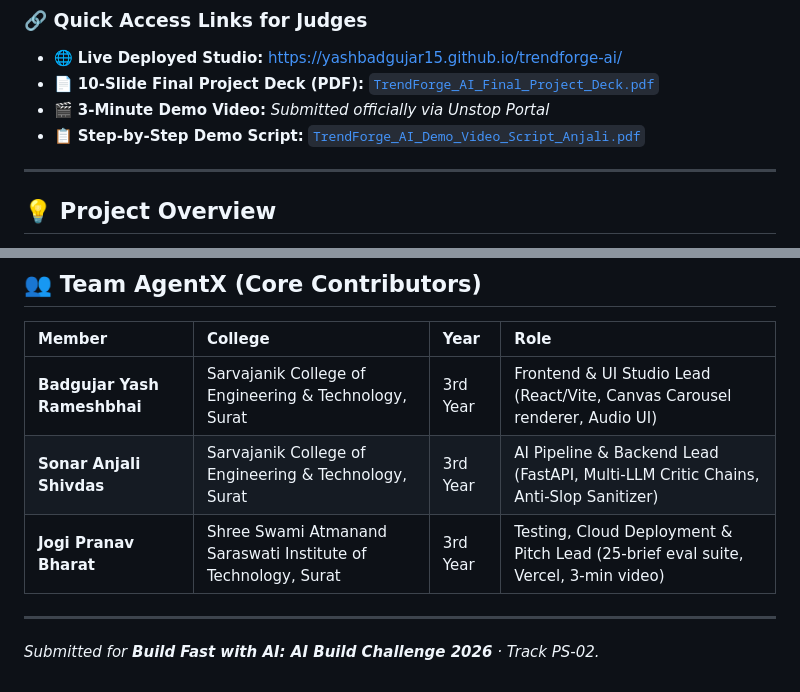
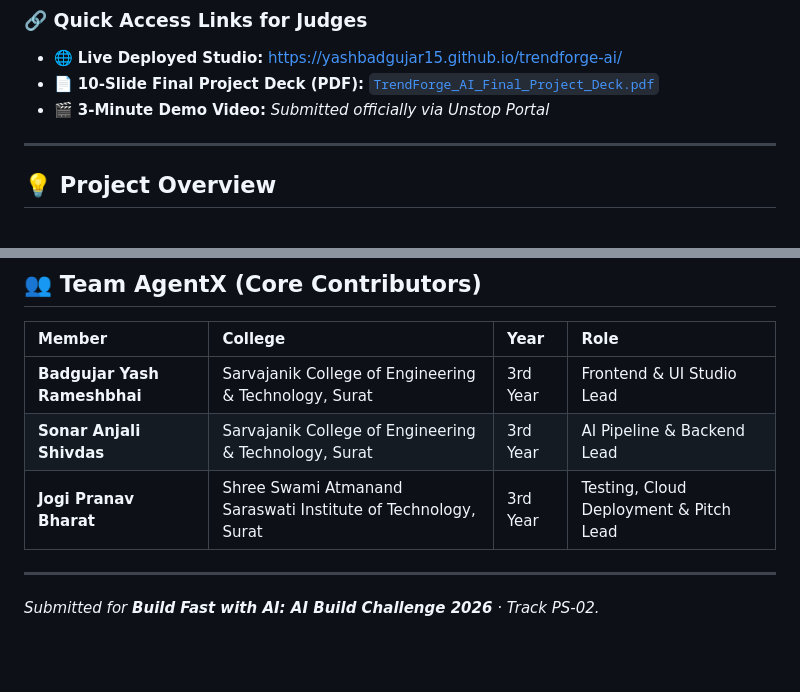
Before and after one commit to YashBadgujar15/trendforge-ai, a Markdown page: README.md, 2 parts joined by grey strips. Drawn GitHub-style; blank space fills up the shorter version.

Commit message:
README bug fix

```diff
--- a/README.md
+++ b/README.md
@@ -14,8 +14,6 @@
 * 🌐 **Live Deployed Studio:** [https://yashbadgujar15.github.io/trendforge-ai/](https://yashbadgujar15.github.io/trendforge-ai/)
 * 📄 **10-Slide Final Project Deck (PDF):** [`TrendForge_AI_Final_Project_Deck.pdf`](./TrendForge_AI_Final_Project_Deck.pdf)
 * 🎬 **3-Minute Demo Video:** *Submitted officially via Unstop Portal*
-* 📋 **Step-by-Step Demo Script:** [`TrendForge_AI_Demo_Video_Script_Anjali.pdf`](./TrendForge_AI_Demo_Video_Script_Anjali.pdf)
-
 ---
 
 ## 💡 Project Overview
@@ -119,10 +117,9 @@ Simply double-click `index.html` inside the `trendforge-ai` folder. The entire s
 
 | Member | College | Year | Role |
 | :--- | :--- | :--- | :--- |
-| **Badgujar Yash Rameshbhai** | Sarvajanik College of Engineering & Technology, Surat | 3rd Year | Frontend & UI Studio Lead (React/Vite, Canvas Carousel renderer, Audio UI) |
-| **Sonar Anjali Shivdas** | Sarvajanik College of Engineering & Technology, Surat | 3rd Year | AI Pipeline & Backend Lead (FastAPI, Multi-LLM Critic Chains, Anti-Slop Sanitizer) |
-| **Jogi Pranav Bharat** | Shree Swami Atmanand Saraswati Institute of Technology, Surat | 3rd Year | Testing, Cloud Deployment & Pitch Lead (25-brief eval suite, Vercel, 3-min video) |
-
+| **Badgujar Yash Rameshbhai** | Sarvajanik College of Engineering & Technology, Surat | 3rd Year | Frontend & UI Studio Lead |
+| **Sonar Anjali Shivdas** | Sarvajanik College of Engineering & Technology, Surat | 3rd Year | AI Pipeline & Backend Lead  |
+| **Jogi Pranav Bharat** | Shree Swami Atmanand Saraswati Institute of Technology, Surat | 3rd Year | Testing, Cloud Deployment & Pitch Lead
 ---
 
 *Submitted for **Build Fast with AI: AI Build Challenge 2026** · Track PS-02.*
```
